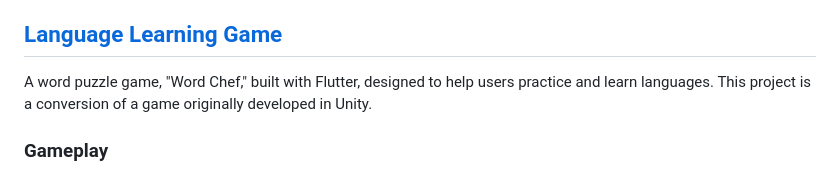
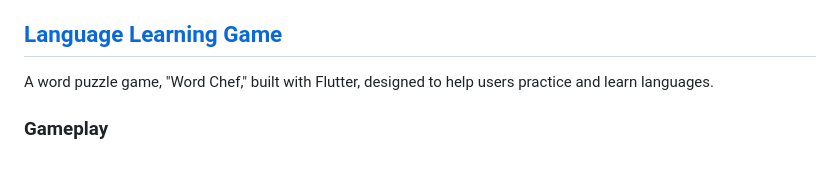
Before and after one commit to fecfetch/fecfetch, a Markdown page: Projects/README.md, the part around the change. GitHub-like rendering.

```diff
--- a/Projects/README.md
+++ b/Projects/README.md
@@ -19,7 +19,7 @@ This Bachelor's thesis project is a modular automation system that sorts objects
 
 ## [Language Learning Game](Language%20Learning%20Game)
 
-A word puzzle game, "Word Chef," built with Flutter, designed to help users practice and learn languages. This project is a conversion of a game originally developed in Unity.
+A word puzzle game, "Word Chef," built with Flutter, designed to help users practice and learn languages.
 
 ### Gameplay
 Players form words by connecting letters arranged in a circle. The goal is to find all the target words in each level to progress through a series of worlds and sub-worlds.
```
